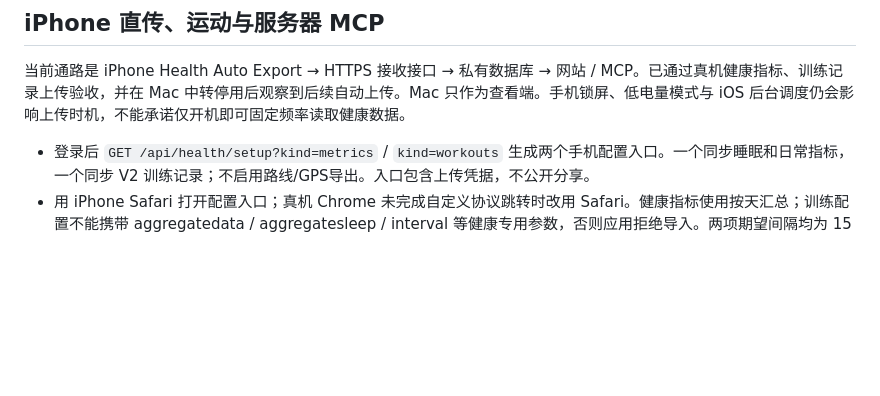
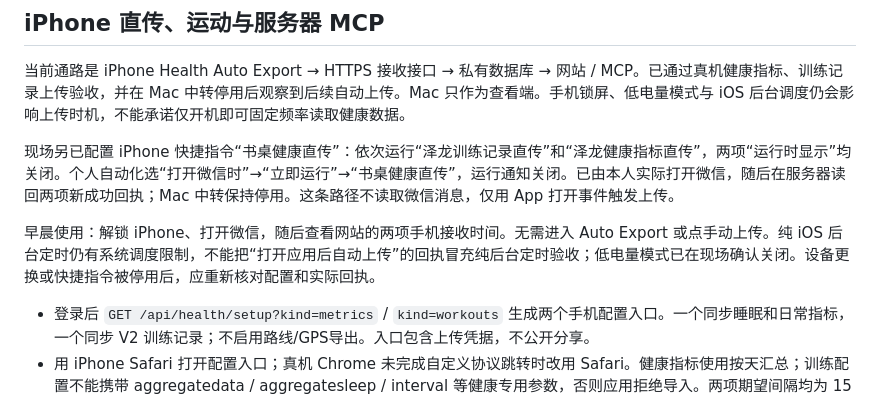
Before and after one commit to tang730125633/wechat-article-producer, a Markdown page: workbench/README.md, the part around the change. GitHub-like rendering; blank space fills up the shorter version.

Commit message:
docs: record verified WeChat-open health sync workflow

```diff
--- a/workbench/README.md
+++ b/workbench/README.md
@@ -98,6 +98,10 @@ Mac 版应用重新启动不会自动恢复内部 MCP 端口。因此同步程
 
 当前通路是 iPhone Health Auto Export → HTTPS 接收接口 → 私有数据库 → 网站 / MCP。已通过真机健康指标、训练记录上传验收，并在 Mac 中转停用后观察到后续自动上传。Mac 只作为查看端。手机锁屏、低电量模式与 iOS 后台调度仍会影响上传时机，不能承诺仅开机即可固定频率读取健康数据。
 
+现场另已配置 iPhone 快捷指令“书桌健康直传”：依次运行“泽龙训练记录直传”和“泽龙健康指标直传”，两项“运行时显示”均关闭。个人自动化选“打开微信时”→“立即运行”→“书桌健康直传”，运行通知关闭。已由本人实际打开微信，随后在服务器读回两项新成功回执；Mac 中转保持停用。这条路径不读取微信消息，仅用 App 打开事件触发上传。
+
+早晨使用：解锁 iPhone、打开微信，随后查看网站的两项手机接收时间。无需进入 Auto Export 或点手动上传。纯 iOS 后台定时仍有系统调度限制，不能把“打开应用后自动上传”的回执冒充纯后台定时验收；低电量模式已在现场确认关闭。设备更换或快捷指令被停用后，应重新核对配置和实际回执。
+
 - 登录后 `GET /api/health/setup?kind=metrics` / `kind=workouts` 生成两个手机配置入口。一个同步睡眠和日常指标，一个同步 V2 训练记录；不启用路线/GPS导出。入口包含上传凭据，不公开分享。
 - 用 iPhone Safari 打开配置入口；真机 Chrome 未完成自定义协议跳转时改用 Safari。健康指标使用按天汇总；训练配置不能携带 aggregatedata / aggregatesleep / interval 等健康专用参数，否则应用拒绝导入。两项期望间隔均为 15 分钟，现场训练范围为近七天，重复记录按 UUID 更新。
 - `POST /api/health/import` 接受原生按天汇总的 JSON。活动指标保存到 health_metrics；训练按 UUID 保存到 workouts。只存支持的指标；重复上传不叠加计数。kJ/kcal、km/mi 等统一换算，训练热量不重复加进日常活动热量。
```
Also changed, not shown: skills/wechat-article-producer/SKILL.md (+2 -0 lines).
